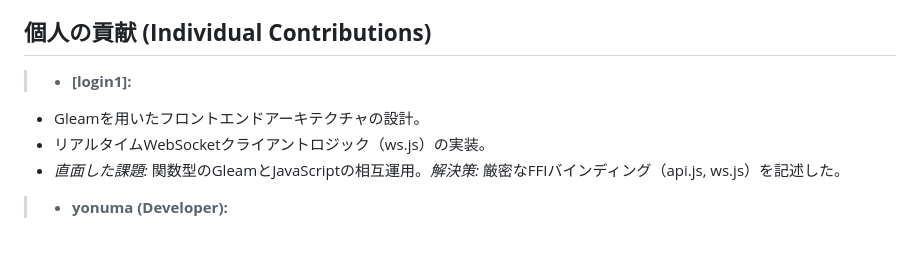
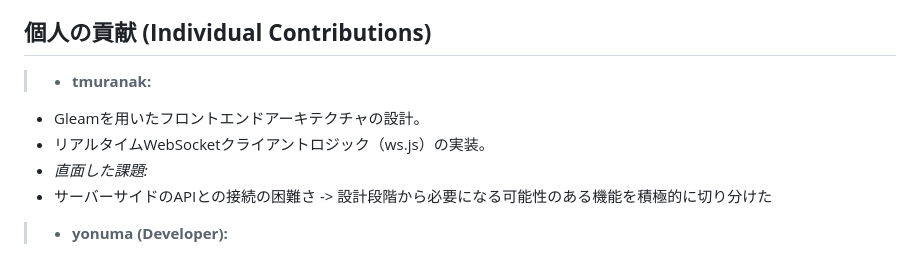
Before and after one commit to yuu-ux/online-workspace, a Markdown page: README.draft.md, the part around the change. GitHub-like rendering.

Commit message:
my works

```diff
--- a/README.draft.md
+++ b/README.draft.md
@@ -112,10 +112,11 @@ Online Workspaceは、包括的なコラボレーションプラットフォー
 
 ## **個人の貢献 (Individual Contributions)**
 
-> * **\[login1\]:**
+> * **tmuranak:**
   * Gleamを用いたフロントエンドアーキテクチャの設計。
   * リアルタイムWebSocketクライアントロジック（ws.js）の実装。
-  * *直面した課題:* 関数型のGleamとJavaScriptの相互運用。*解決策:* 厳密なFFIバインディング（api.js, ws.js）を記述した。
+  * *直面した課題:*
+  * サーバーサイドのAPIとの接続の困難さ -> 設計段階から必要になる可能性のある機能を積極的に切り分けた
 
 > * **yonuma (Developer):**
   * ユーザー登録、ログイン・ログアウト、セッション認証などのユーザー認証機能を実装した。
```
